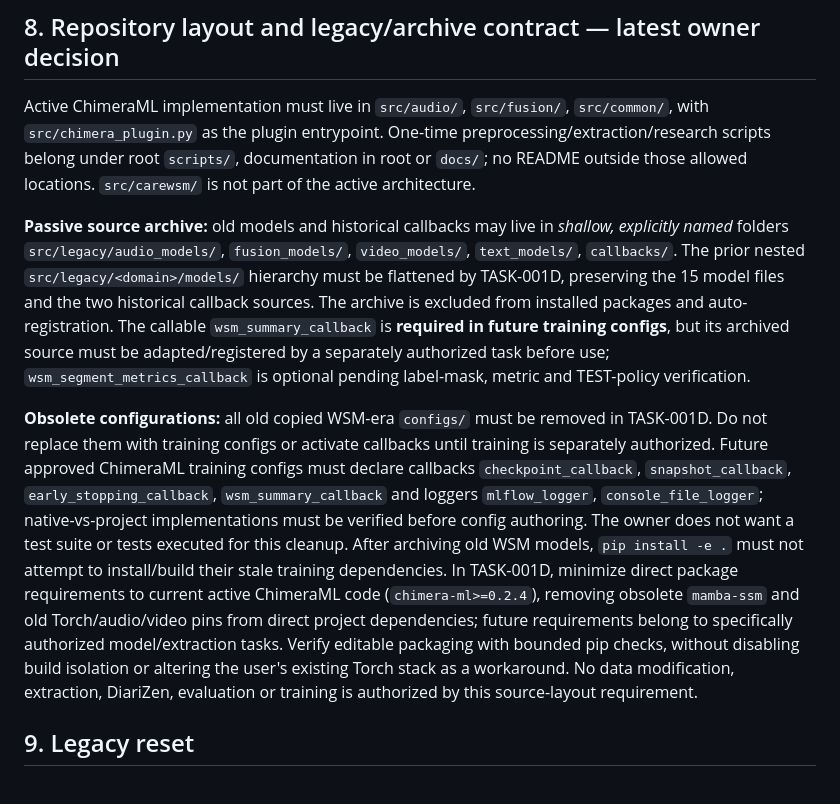
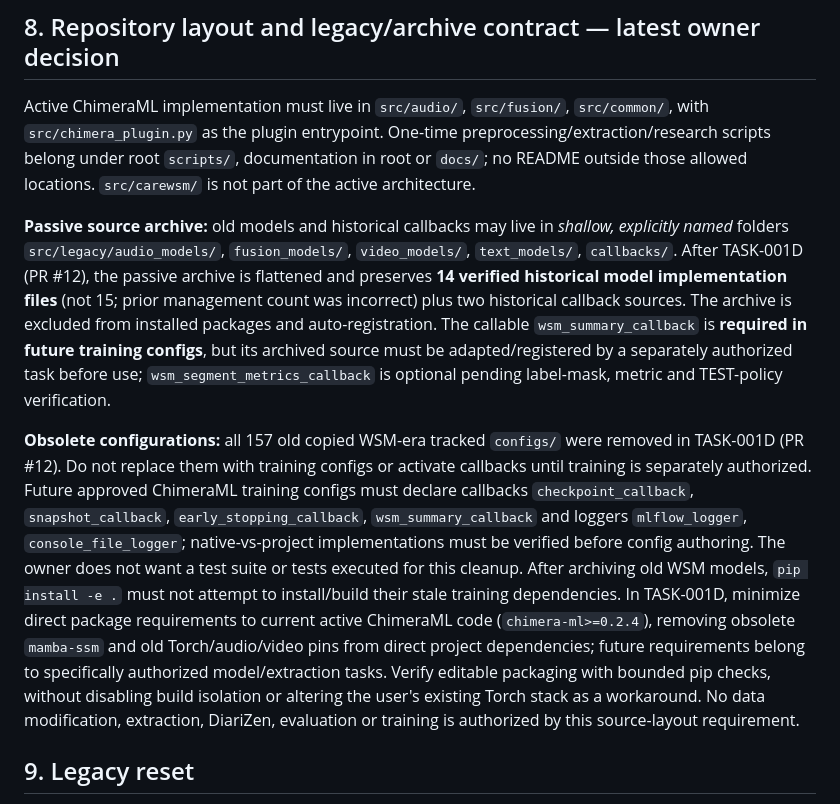
Before and after one commit to suslyash/CAREWSM, a Markdown page: docs/PROJECT_REQUIREMENTS.md, the part around the change. Drawn GitHub-style.

Commit message:
Manager: record TASK-001D PASS and Stage 2 next in docs/PROJECT_REQUIREMENTS.md

```diff
--- a/docs/PROJECT_REQUIREMENTS.md
+++ b/docs/PROJECT_REQUIREMENTS.md
@@ -107,9 +107,9 @@ No split, label, feature file, or result may be silently rewritten.
 
 Active ChimeraML implementation must live in `src/audio/`, `src/fusion/`, `src/common/`, with `src/chimera_plugin.py` as the plugin entrypoint. One-time preprocessing/extraction/research scripts belong under root `scripts/`, documentation in root or `docs/`; no README outside those allowed locations. `src/carewsm/` is not part of the active architecture.
 
-**Passive source archive:** old models and historical callbacks may live in *shallow, explicitly named* folders `src/legacy/audio_models/`, `fusion_models/`, `video_models/`, `text_models/`, `callbacks/`. The prior nested `src/legacy/<domain>/models/` hierarchy must be flattened by TASK-001D, preserving the 15 model files and the two historical callback sources. The archive is excluded from installed packages and auto-registration. The callable `wsm_summary_callback` is **required in future training configs**, but its archived source must be adapted/registered by a separately authorized task before use; `wsm_segment_metrics_callback` is optional pending label-mask, metric and TEST-policy verification.
+**Passive source archive:** old models and historical callbacks may live in *shallow, explicitly named* folders `src/legacy/audio_models/`, `fusion_models/`, `video_models/`, `text_models/`, `callbacks/`. After TASK-001D (PR #12), the passive archive is flattened and preserves **14 verified historical model implementation files** (not 15; prior management count was incorrect) plus two historical callback sources. The archive is excluded from installed packages and auto-registration. The callable `wsm_summary_callback` is **required in future training configs**, but its archived source must be adapted/registered by a separately authorized task before use; `wsm_segment_metrics_callback` is optional pending label-mask, metric and TEST-policy verification.
 
-**Obsolete configurations:** all old copied WSM-era `configs/` must be removed in TASK-001D. Do not replace them with training configs or activate callbacks until training is separately authorized. Future approved ChimeraML training configs must declare callbacks `checkpoint_callback`, `snapshot_callback`, `early_stopping_callback`, `wsm_summary_callback` and loggers `mlflow_logger`, `console_file_logger`; native-vs-project implementations must be verified before config authoring. The owner does not want a test suite or tests executed for this cleanup. After archiving old WSM models, `pip install -e .` must not attempt to install/build their stale training dependencies. In TASK-001D, minimize direct package requirements to current active ChimeraML code (`chimera-ml>=0.2.4`), removing obsolete `mamba-ssm` and old Torch/audio/video pins from direct project dependencies; future requirements belong to specifically authorized model/extraction tasks. Verify editable packaging with bounded pip checks, without disabling build isolation or altering the user's existing Torch stack as a workaround. No data modification, extraction, DiariZen, evaluation or training is authorized by this source-layout requirement.
+**Obsolete configurations:** all 157 old copied WSM-era tracked `configs/` were removed in TASK-001D (PR #12). Do not replace them with training configs or activate callbacks until training is separately authorized. Future approved ChimeraML training configs must declare callbacks `checkpoint_callback`, `snapshot_callback`, `early_stopping_callback`, `wsm_summary_callback` and loggers `mlflow_logger`, `console_file_logger`; native-vs-project implementations must be verified before config authoring. The owner does not want a test suite or tests executed for this cleanup. After archiving old WSM models, `pip install -e .` must not attempt to install/build their stale training dependencies. In TASK-001D, minimize direct package requirements to current active ChimeraML code (`chimera-ml>=0.2.4`), removing obsolete `mamba-ssm` and old Torch/audio/video pins from direct project dependencies; future requirements belong to specifically authorized model/extraction tasks. Verify editable packaging with bounded pip checks, without disabling build isolation or altering the user's existing Torch stack as a workaround. No data modification, extraction, DiariZen, evaluation or training is authorized by this source-layout requirement.
 
 ## 9. Legacy reset
 
```
